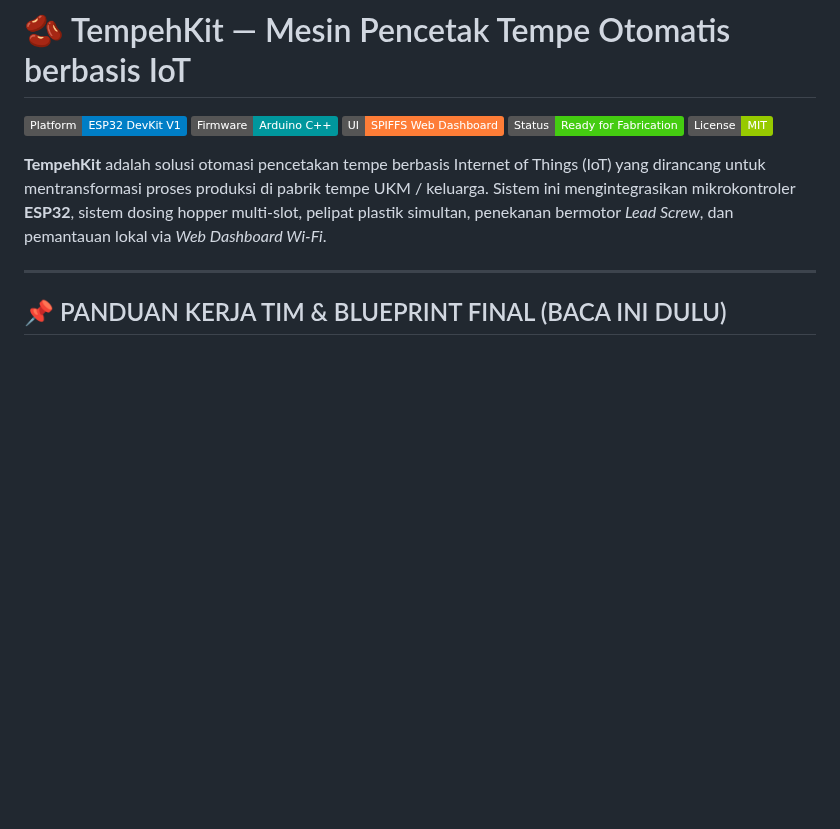
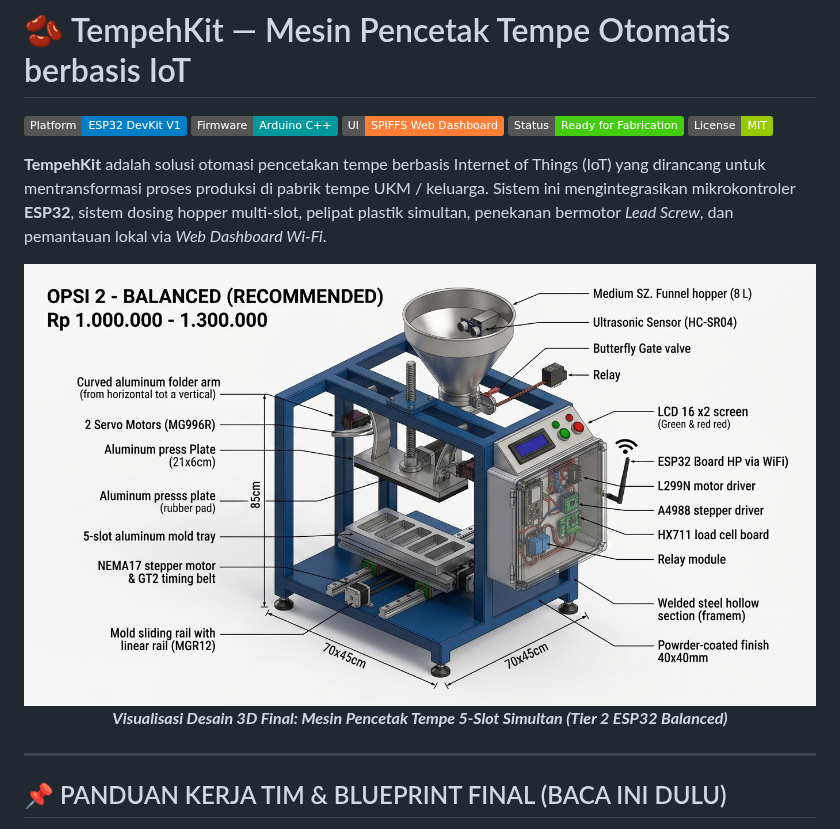
Before and after one commit to bvmhdd/tempehkit, a Markdown page: README.md, the part around one of its changes. Rendered like a GitHub page; badges without logos; blank space fills up the shorter version.

```diff
--- a/README.md
+++ b/README.md
@@ -7,6 +7,12 @@
 [![License](https://img.shields.io/badge/License-MIT-green.svg)](LICENSE)
 
 **TempehKit** adalah solusi otomasi pencetakan tempe berbasis Internet of Things (IoT) yang dirancang untuk mentransformasi proses produksi di pabrik tempe UKM / keluarga. Sistem ini mengintegrasikan mikrokontroler **ESP32**, sistem dosing hopper multi-slot, pelipat plastik simultan, penekanan bermotor *Lead Screw*, dan pemantauan lokal via *Web Dashboard Wi-Fi*.
+
+<p align="center">
+  <img src="assets/machine_opsi2_balanced.jpg" alt="TempehKit Tier 2 Balanced 3D Design" width="100%" />
+  <br>
+  <em><strong>Visualisasi Desain 3D Final: Mesin Pencetak Tempe 5-Slot Simultan (Tier 2 ESP32 Balanced)</strong></em>
+</p>
 
 ---
 
```
Also changed, not shown: other parts of README.md (+18 -7 lines), assets/machine_opsi2_exploded_view.jpg (added), assets/machine_opsi2_front_view.jpg (added), assets/machine_opsi2_left_side_view.jpg (added), assets/machine_opsi2_rear_view.jpg (added), assets/machine_opsi2_right_side_view.jpg (added), assets/machine_opsi2_top_view.jpg (added).
